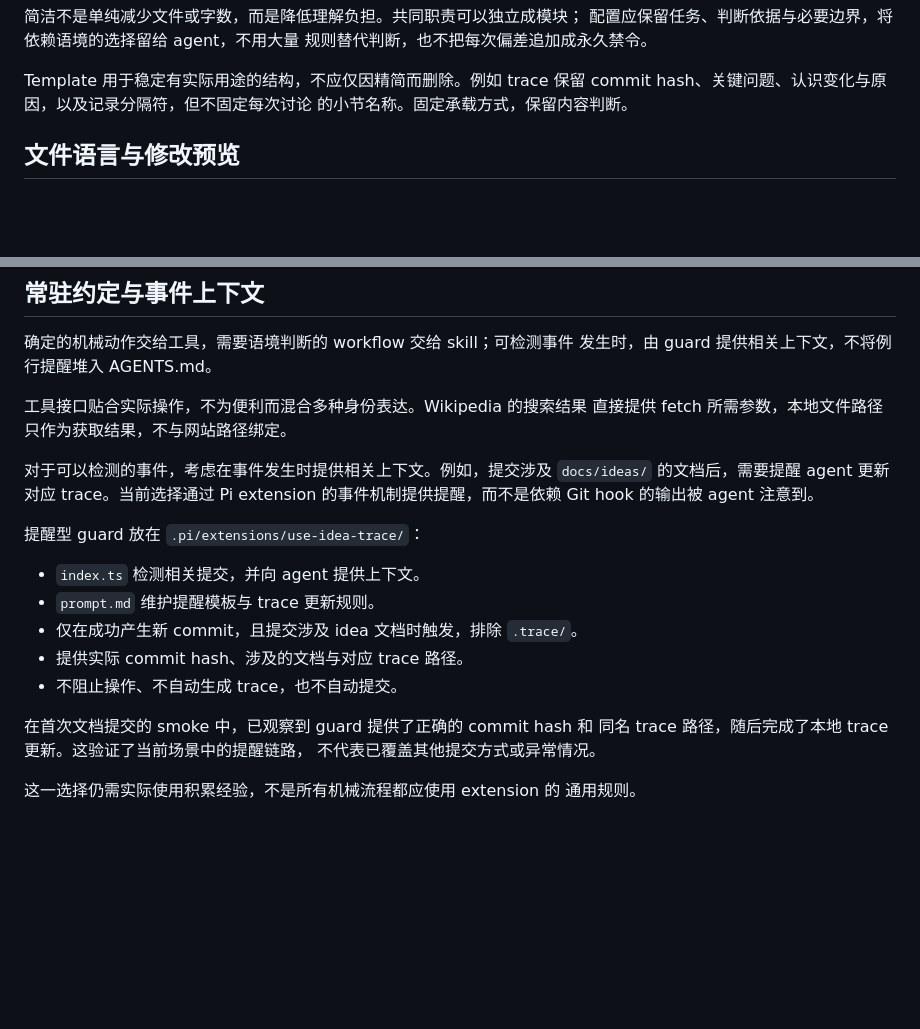
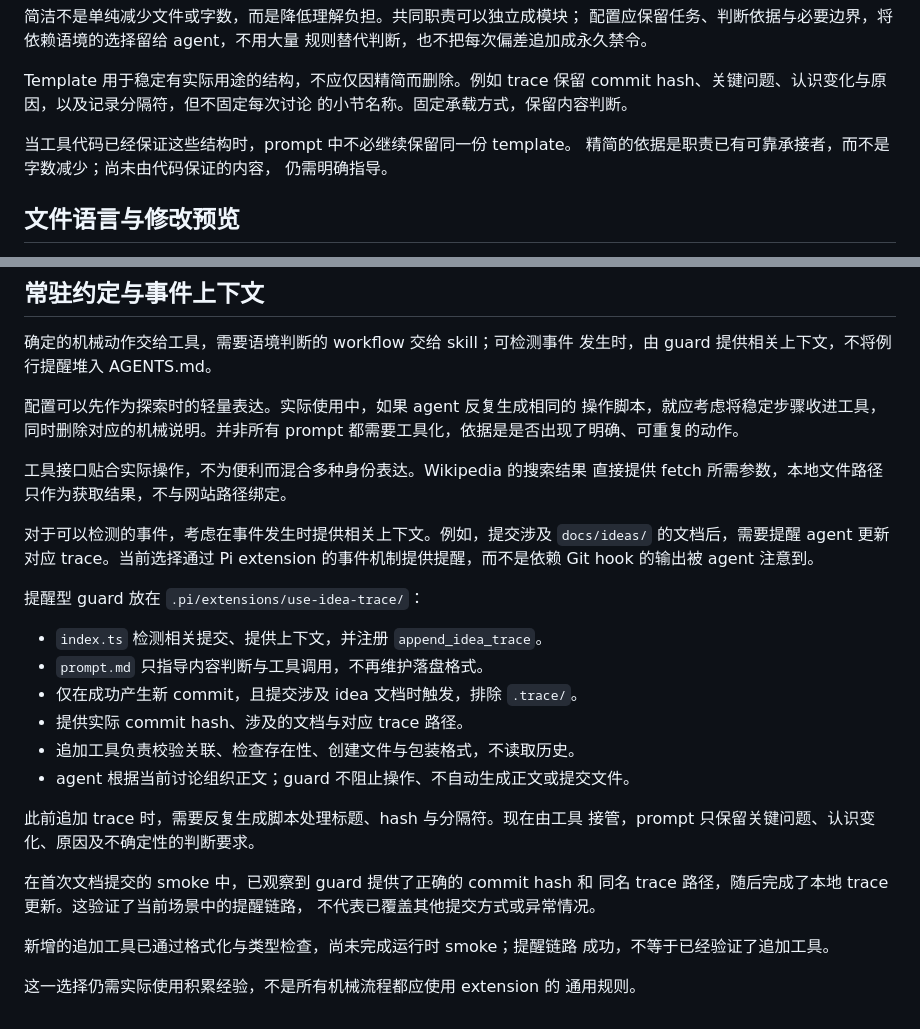
Before and after one commit to Maxwilson1101/workflow-kits, a Markdown page: docs/ideas/agent-config-convention.zh.md, 2 parts joined by grey strips. GitHub-like rendering; blank space fills up the shorter version.

Commit message:
docs: clarify tool-backed trace updates and prompt simplification

```diff
--- a/docs/ideas/agent-config-convention.zh.md
+++ b/docs/ideas/agent-config-convention.zh.md
@@ -22,6 +22,10 @@ tests 与 src 的组织对应。
 Template 用于稳定有实际用途的结构，不应仅因精简而删除。例如 trace 保留
 commit hash、关键问题、认识变化与原因，以及记录分隔符，但不固定每次讨论
 的小节名称。固定承载方式，保留内容判断。
+
+当工具代码已经保证这些结构时，prompt 中不必继续保留同一份 template。
+精简的依据是职责已有可靠承接者，而不是字数减少；尚未由代码保证的内容，
+仍需明确指导。
 
 ## 文件语言与修改预览
 
@@ -77,6 +81,10 @@ Wikipedia 中独立的 client 模块是一个例子：它聚合两个工具共
 确定的机械动作交给工具，需要语境判断的 workflow 交给 skill；可检测事件
 发生时，由 guard 提供相关上下文，不将例行提醒堆入 AGENTS.md。
 
+配置可以先作为探索时的轻量表达。实际使用中，如果 agent 反复生成相同的
+操作脚本，就应考虑将稳定步骤收进工具，同时删除对应的机械说明。并非所有
+prompt 都需要工具化，依据是是否出现了明确、可重复的动作。
+
 工具接口贴合实际操作，不为便利而混合多种身份表达。Wikipedia 的搜索结果
 直接提供 fetch 所需参数，本地文件路径只作为获取结果，不与网站路径绑定。
 
@@ -87,15 +95,22 @@ Pi extension 的事件机制提供提醒，而不是依赖 Git hook 的输出被
 
 提醒型 guard 放在 `.pi/extensions/use-idea-trace/`：
 
-- `index.ts` 检测相关提交，并向 agent 提供上下文。
-- `prompt.md` 维护提醒模板与 trace 更新规则。
+- `index.ts` 检测相关提交、提供上下文，并注册 `append_idea_trace`。
+- `prompt.md` 只指导内容判断与工具调用，不再维护落盘格式。
 - 仅在成功产生新 commit，且提交涉及 idea 文档时触发，排除 `.trace/`。
 - 提供实际 commit hash、涉及的文档与对应 trace 路径。
-- 不阻止操作、不自动生成 trace，也不自动提交。
+- 追加工具负责校验关联、检查存在性、创建文件与包装格式，不读取历史。
+- agent 根据当前讨论组织正文；guard 不阻止操作、不自动生成正文或提交文件。
+
+此前追加 trace 时，需要反复生成脚本处理标题、hash 与分隔符。现在由工具
+接管，prompt 只保留关键问题、认识变化、原因及不确定性的判断要求。
 
 在首次文档提交的 smoke 中，已观察到 guard 提供了正确的 commit hash 和
 同名 trace 路径，随后完成了本地 trace 更新。这验证了当前场景中的提醒链路，
 不代表已覆盖其他提交方式或异常情况。
 
+新增的追加工具已通过格式化与类型检查，尚未完成运行时 smoke；提醒链路
+成功，不等于已经验证了追加工具。
+
 这一选择仍需实际使用积累经验，不是所有机械流程都应使用 extension 的
 通用规则。
```
